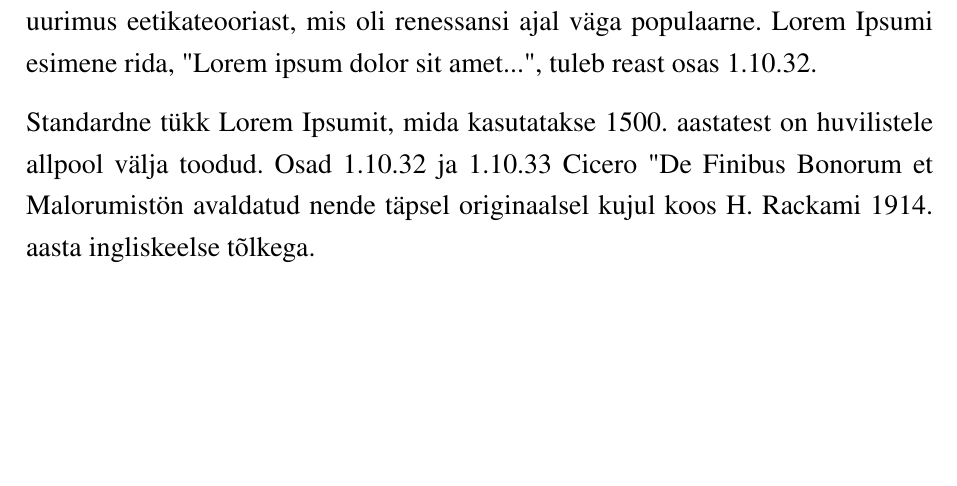
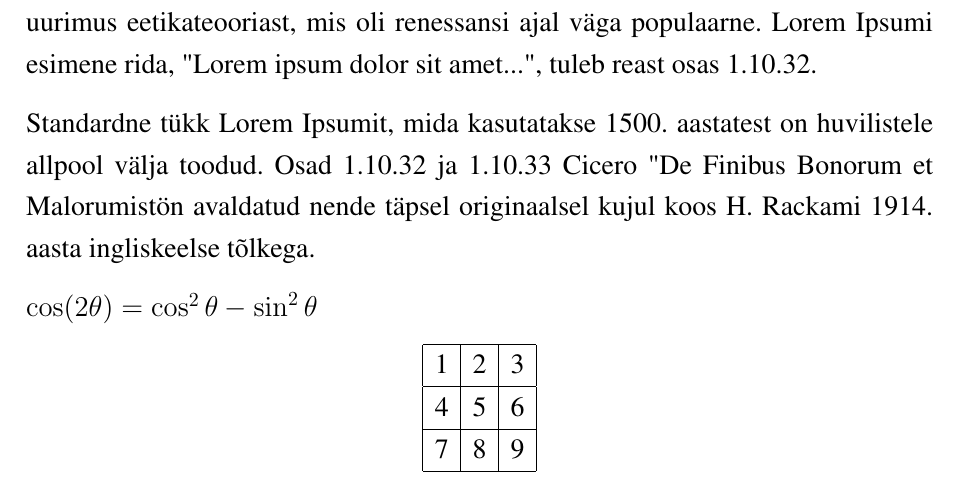
Before and after one commit to karlkask/21kuur, a LaTeX document (test.tex): part of page 3 of 3, cut so that both start at the same text, the shorter picture padded with empty space. Compiled offline with pdfLaTeX.

Commit message:
Math and tables added.

```diff
--- a/test.tex
+++ b/test.tex
@@ -7,6 +5,9 @@
 \title{21.kooli uurimistöö vormistamine LaTeX abil}
 \author{Minu Nimi}
-\date{Oktoober 2013}
+\klass{XI klass}
+\juhendaja{Juhendaja Nimi}
+
+\begin{document}
 \maketitle
 
 \chapter*{Sissejuhatus}
@@ -26,5 +27,16 @@ Vastupidiselt tavaarusaamale, Lorem Ipsum ei ole lihtsalt suvaline tekst. See sa
 
 Standardne tükk Lorem Ipsumit, mida kasutatakse 1500. aastatest on huvilistele allpool välja toodud. Osad 1.10.32 ja 1.10.33 Cicero "De Finibus Bonorum et Malorumist" on avaldatud nende täpsel originaalsel kujul koos H. Rackami 1914. aasta ingliskeelse tõlkega.
 
+$\cos (2\theta) = \cos^2 \theta - \sin^2 \theta$
+
+\begin{center}
+  \begin{tabular}{| l | c | r |}
+    \hline
+    1 & 2 & 3 \\ \hline
+    4 & 5 & 6 \\ \hline
+    7 & 8 & 9 \\
+    \hline
+  \end{tabular}
+\end{center}
 
 \end{document}
```
Also changed, not shown: test.tex (2 more changed lines).
